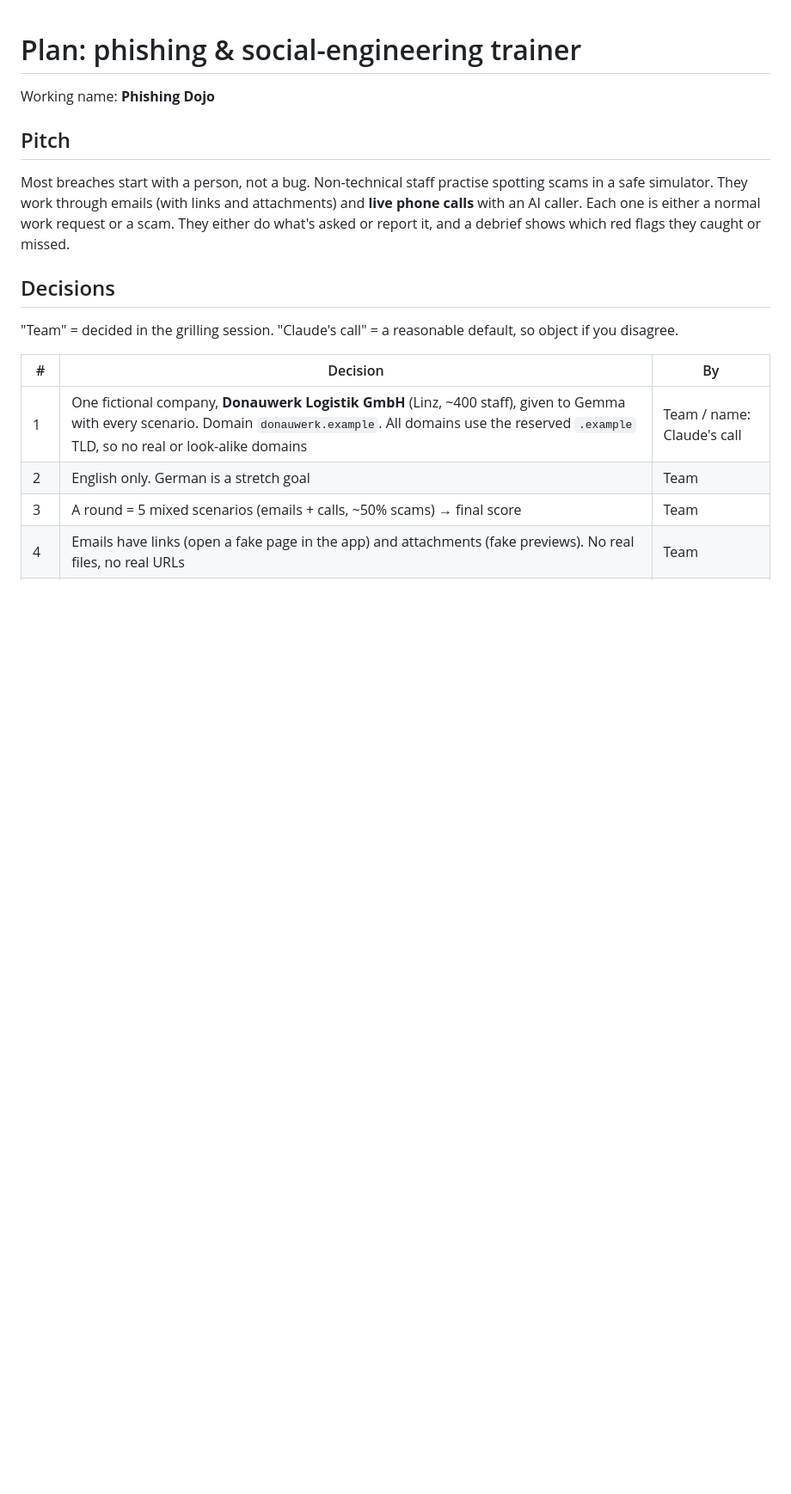
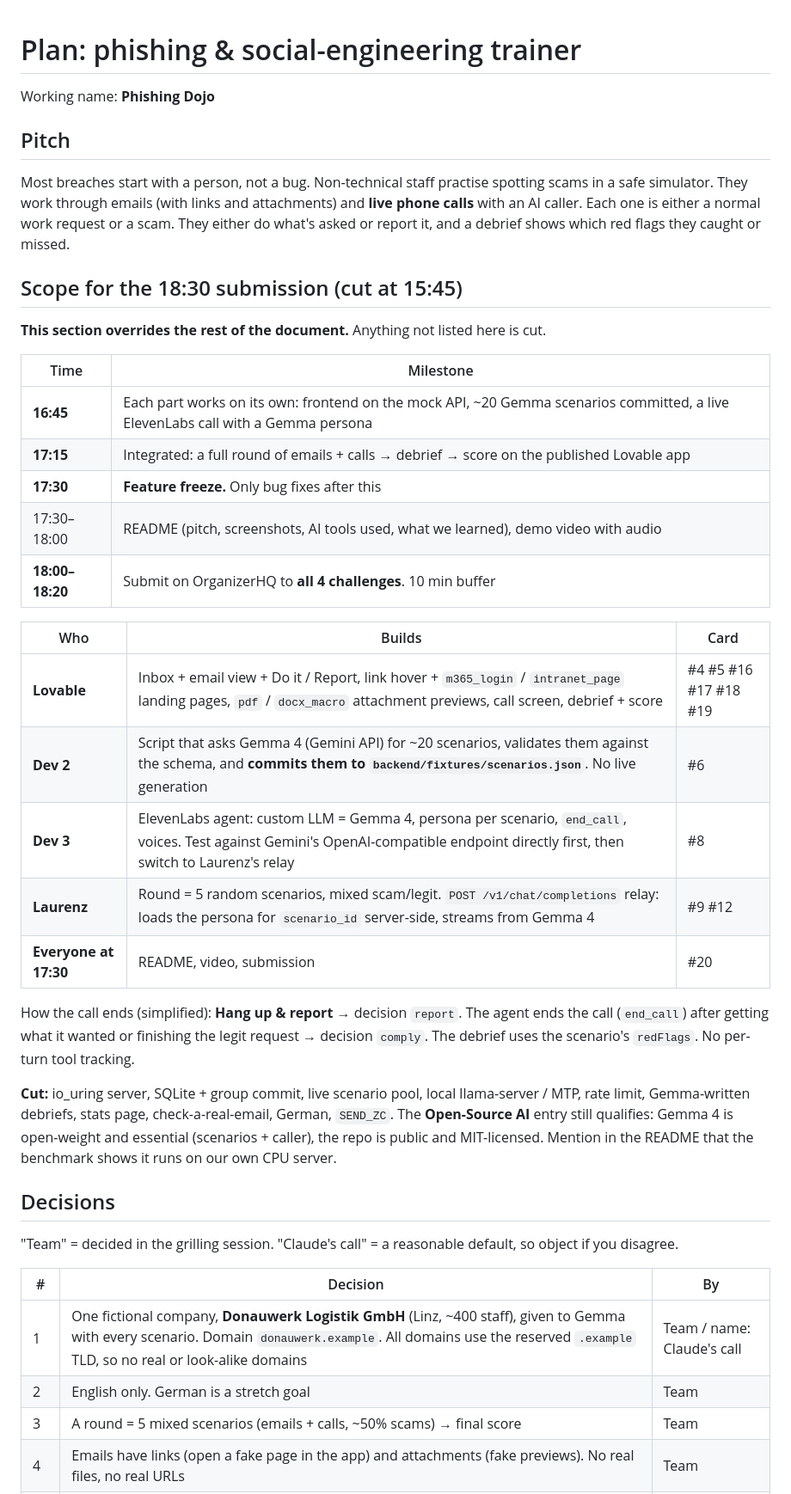
Before and after one commit to LPuehringerStudent/Hacktoberfest-2026, a Markdown page: docs/PLAN.md, the part around one of its changes. Shown at 86% size. Rendered like a GitHub page; blank space fills up the shorter version.

```diff
--- a/docs/PLAN.md
+++ b/docs/PLAN.md
@@ -5,6 +5,30 @@ Working name: **Phishing Dojo** <!-- TODO: final name -->
 ## Pitch
 
 Most breaches start with a person, not a bug. Non-technical staff practise spotting scams in a safe simulator. They work through emails (with links and attachments) and **live phone calls** with an AI caller. Each one is either a normal work request or a scam. They either do what's asked or report it, and a debrief shows which red flags they caught or missed.
+
+## Scope for the 18:30 submission (cut at 15:45)
+
+**This section overrides the rest of the document.** Anything not listed here is cut.
+
+| Time | Milestone |
+|---|---|
+| **16:45** | Each part works on its own: frontend on the mock API, ~20 Gemma scenarios committed, a live ElevenLabs call with a Gemma persona |
+| **17:15** | Integrated: a full round of emails + calls → debrief → score on the published Lovable app |
+| **17:30** | **Feature freeze.** Only bug fixes after this |
+| 17:30–18:00 | README (pitch, screenshots, AI tools used, what we learned), demo video with audio |
+| **18:00–18:20** | Submit on OrganizerHQ to **all 4 challenges**. 10 min buffer |
+
+| Who | Builds | Card |
+|---|---|---|
+| **Lovable** | Inbox + email view + Do it / Report, link hover + `m365_login` / `intranet_page` landing pages, `pdf` / `docx_macro` attachment previews, call screen, debrief + score | #4 #5 #16 #17 #18 #19 |
+| **Dev 2** | Script that asks Gemma 4 (Gemini API) for ~20 scenarios, validates them against the schema, and **commits them to `backend/fixtures/scenarios.json`**. No live generation | #6 |
+| **Dev 3** | ElevenLabs agent: custom LLM = Gemma 4, persona per scenario, `end_call`, voices. Test against Gemini's OpenAI-compatible endpoint directly first, then switch to Laurenz's relay | #8 |
+| **Laurenz** | Round = 5 random scenarios, mixed scam/legit. `POST /v1/chat/completions` relay: loads the persona for `scenario_id` server-side, streams from Gemma 4 | #9 #12 |
+| **Everyone at 17:30** | README, video, submission | #20 |
+
+How the call ends (simplified): **Hang up & report** → decision `report`. The agent ends the call (`end_call`) after getting what it wanted or finishing the legit request → decision `comply`. The debrief uses the scenario's `redFlags`. No per-turn tool tracking.
+
+**Cut:** io_uring server, SQLite + group commit, live scenario pool, local llama-server / MTP, rate limit, Gemma-written debriefs, stats page, check-a-real-email, German, `SEND_ZC`. The **Open-Source AI** entry still qualifies: Gemma 4 is open-weight and essential (scenarios + caller), the repo is public and MIT-licensed. Mention in the README that the benchmark shows it runs on our own CPU server.
 
 ## Decisions
 
```
Also changed, not shown: other parts of docs/PLAN.md (+2 -22 lines).
